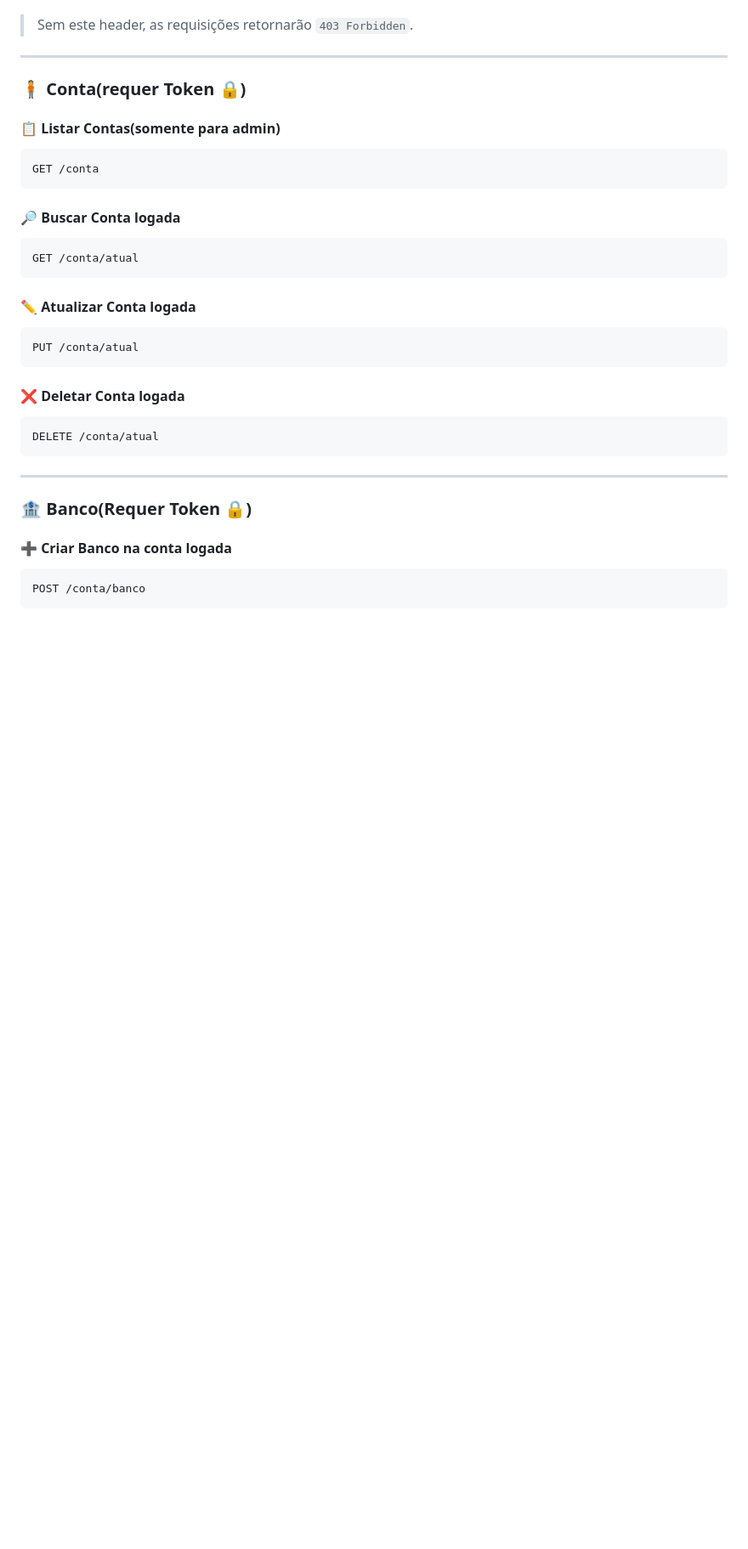
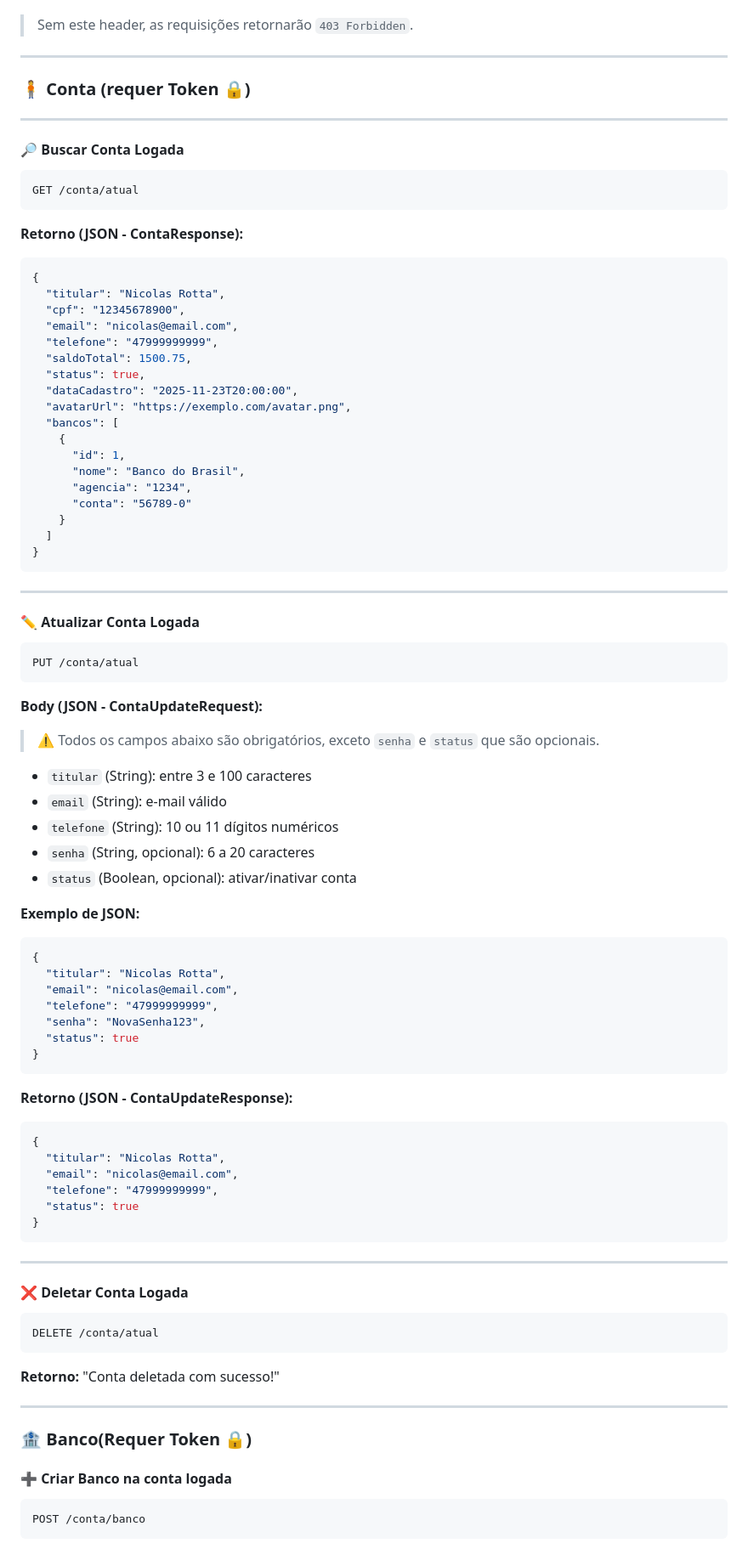
Before and after one commit to andre8756/cedup, a Markdown page: Back-End/README.md, the part around one of its changes. Shown at 85% size. Drawn GitHub-style; blank space fills up the shorter version.

`````diff
--- a/Back-End/README.md
+++ b/Back-End/README.md
@@ -169,35 +203,88 @@ No Postman:
 
 ------------------------------------------------------------------------
 
+### 🧍 Conta (requer Token 🔒)
 
-### 🧍 Conta(requer Token 🔒)
+---
 
+#### 🔎 Buscar Conta Logada
+```http
+GET /conta/atual
+````
 
+**Retorno (JSON - ContaResponse):**
 
-#### 📋 Listar Contas(somente para admin)
-
-``` http
-GET /conta
+```json
+{
+  "titular": "Nicolas Rotta",
+  "cpf": "12345678900",
+  "email": "nicolas@email.com",
+  "telefone": "47999999999",
+  "saldoTotal": 1500.75,
+  "status": true,
+  "dataCadastro": "2025-11-23T20:00:00",
+  "avatarUrl": "https://exemplo.com/avatar.png",
+  "bancos": [
+    {
+      "id": 1,
+      "nome": "Banco do Brasil",
+      "agencia": "1234",
+      "conta": "56789-0"
+    }
+  ]
+}
 ```
 
+---
 
-#### 🔎 Buscar Conta logada
+#### ✏️ Atualizar Conta Logada
 
-``` http
-GET /conta/atual
-```
-
-#### ✏️ Atualizar Conta logada
-
-``` http
+```http
 PUT /conta/atual
 ```
 
-#### ❌ Deletar Conta logada
+**Body (JSON - ContaUpdateRequest):**
 
-``` http
+> ⚠️ Todos os campos abaixo são obrigatórios, exceto `senha` e `status` que são opcionais.
+
+* `titular` (String): entre 3 e 100 caracteres
+* `email` (String): e-mail válido
+* `telefone` (String): 10 ou 11 dígitos numéricos
+* `senha` (String, opcional): 6 a 20 caracteres
+* `status` (Boolean, opcional): ativar/inativar conta
+
+**Exemplo de JSON:**
+
+```json
+{
+  "titular": "Nicolas Rotta",
+  "email": "nicolas@email.com",
+  "telefone": "47999999999",
+  "senha": "NovaSenha123",
+  "status": true
+}
+```
+
+**Retorno (JSON - ContaUpdateResponse):**
+
+```json
+{
+  "titular": "Nicolas Rotta",
+  "email": "nicolas@email.com",
+  "telefone": "47999999999",
+  "status": true
+}
+```
+
+---
+
+#### ❌ Deletar Conta Logada
+
+```http
 DELETE /conta/atual
 ```
+
+**Retorno:** "Conta deletada com sucesso!"
 
 ------------------------------------------------------------------------
 
`````
Also changed, not shown: other parts of Back-End/README.md (+46 -12 lines).
